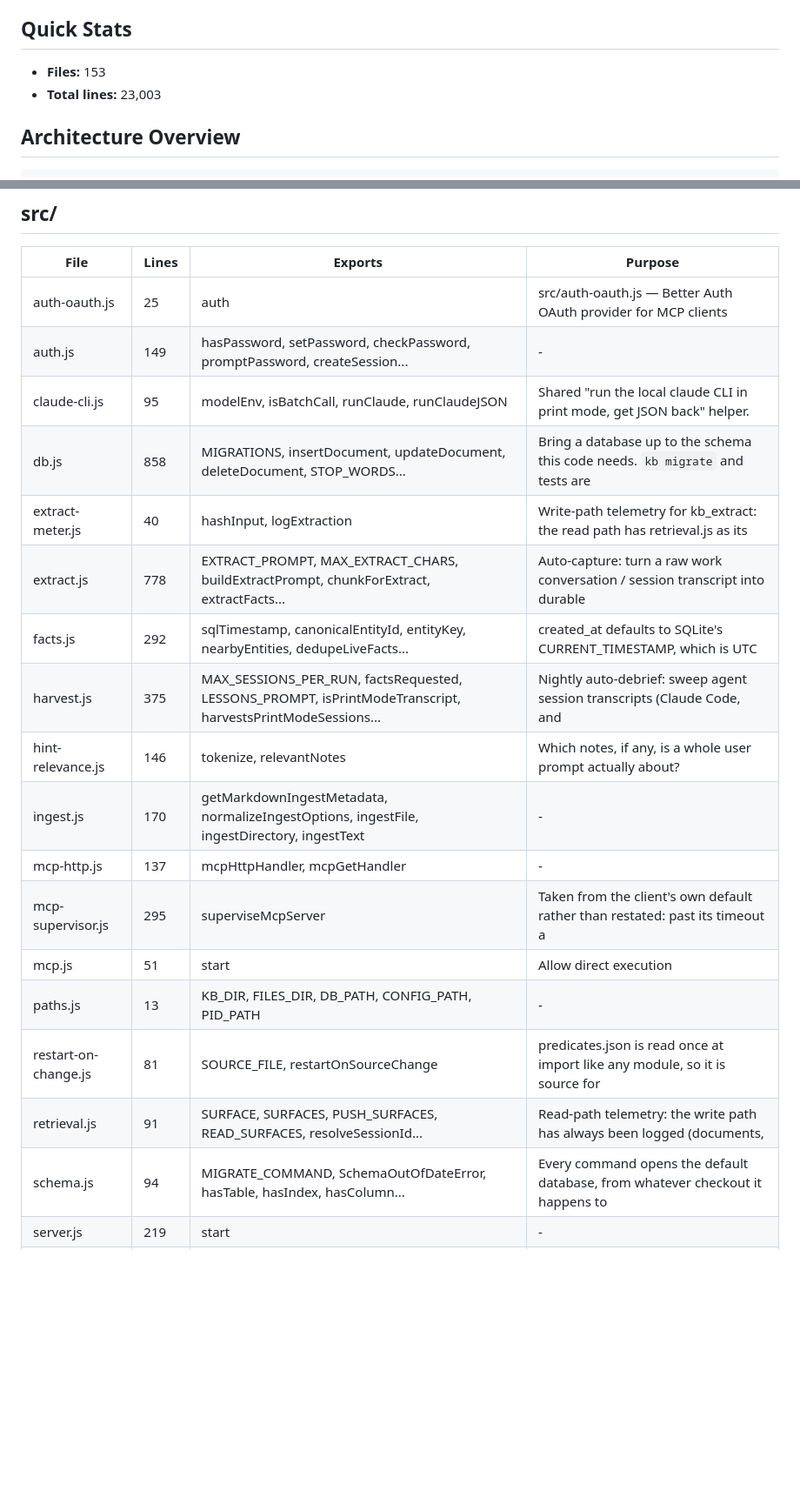
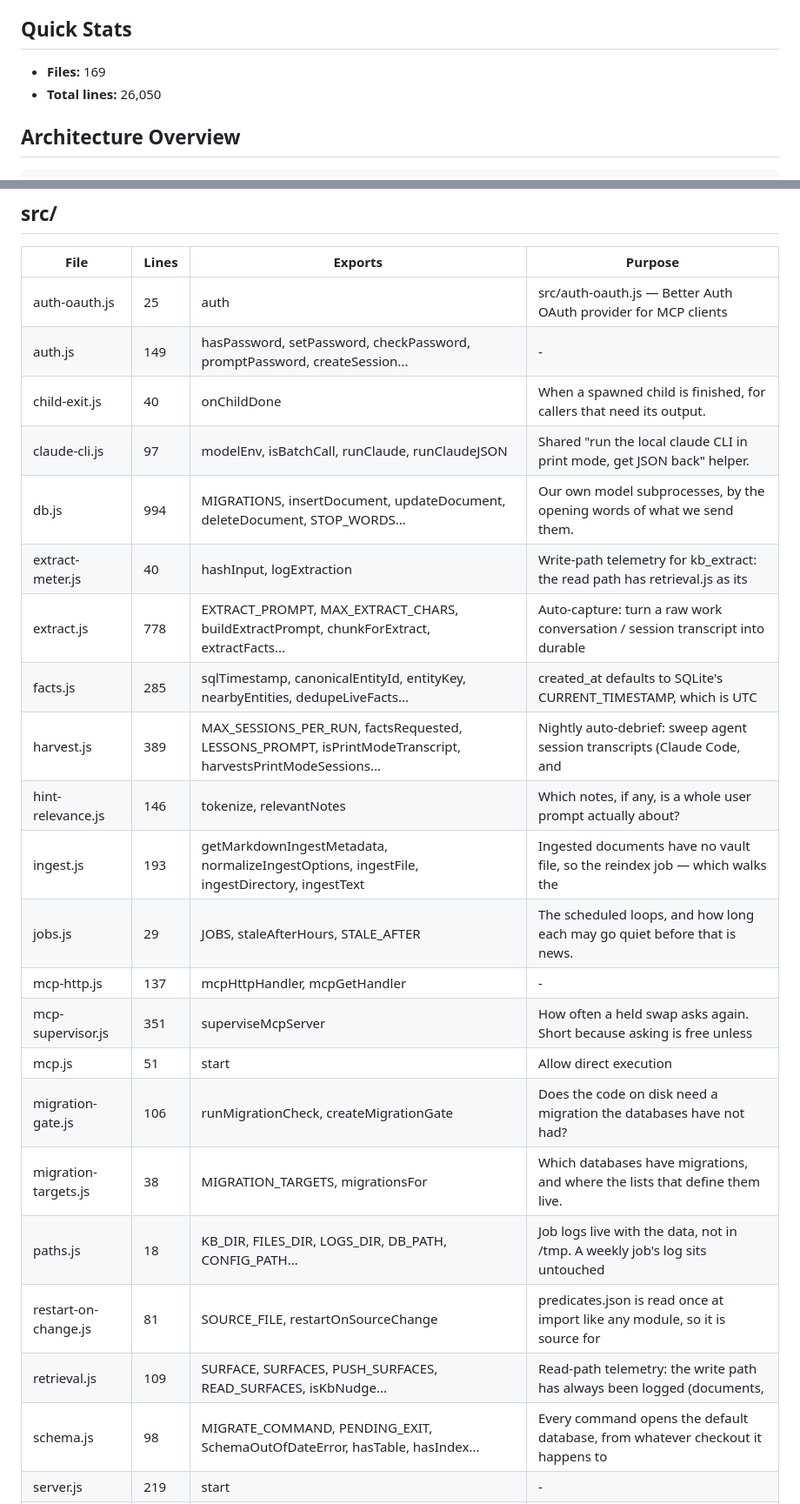
Before and after one commit to uttambharadwaj/kb-graph, a Markdown page: CODEMAP.md, 2 parts joined by grey strips. Shown at 87% size. Rendered like a GitHub page; blank space fills up the shorter version.

````diff
--- a/CODEMAP.md
+++ b/CODEMAP.md
@@ -4,7 +4,7 @@
 
 ## Quick Stats
-- **Files:** 153
-- **Total lines:** 23,003
+- **Files:** 169
+- **Total lines:** 26,050
 
 ## Architecture Overview
 ```
@@ -63,20 +63,24 @@ bin/
 |------|-------|---------|---------|
 | auth-oauth.js | 25 | auth | src/auth-oauth.js — Better Auth OAuth provider for MCP clients |
 | auth.js | 149 | hasPassword, setPassword, checkPassword, promptPassword, createSession... | - |
-| claude-cli.js | 95 | modelEnv, isBatchCall, runClaude, runClaudeJSON | Shared "run the local claude CLI in print mode, get JSON back" helper. |
-| db.js | 858 | MIGRATIONS, insertDocument, updateDocument, deleteDocument, STOP_WORDS... | Bring a database up to the schema this code needs. `kb migrate` and tests are |
+| child-exit.js | 40 | onChildDone | When a spawned child is finished, for callers that need its output. |
+| claude-cli.js | 97 | modelEnv, isBatchCall, runClaude, runClaudeJSON | Shared "run the local claude CLI in print mode, get JSON back" helper. |
+| db.js | 994 | MIGRATIONS, insertDocument, updateDocument, deleteDocument, STOP_WORDS... | Our own model subprocesses, by the opening words of what we send them. |
 | extract-meter.js | 40 | hashInput, logExtraction | Write-path telemetry for kb_extract: the read path has retrieval.js as its |
 | extract.js | 778 | EXTRACT_PROMPT, MAX_EXTRACT_CHARS, buildExtractPrompt, chunkForExtract, extractFacts... | Auto-capture: turn a raw work conversation / session transcript into durable |
-| facts.js | 292 | sqlTimestamp, canonicalEntityId, entityKey, nearbyEntities, dedupeLiveFacts... | created_at defaults to SQLite's CURRENT_TIMESTAMP, which is UTC |
-| harvest.js | 375 | MAX_SESSIONS_PER_RUN, factsRequested, LESSONS_PROMPT, isPrintModeTranscript, harvestsPrintModeSessions... | Nightly auto-debrief: sweep agent session transcripts (Claude Code, and |
+| facts.js | 285 | sqlTimestamp, canonicalEntityId, entityKey, nearbyEntities, dedupeLiveFacts... | created_at defaults to SQLite's CURRENT_TIMESTAMP, which is UTC |
+| harvest.js | 389 | MAX_SESSIONS_PER_RUN, factsRequested, LESSONS_PROMPT, isPrintModeTranscript, harvestsPrintModeSessions... | Nightly auto-debrief: sweep agent session transcripts (Claude Code, and |
 | hint-relevance.js | 146 | tokenize, relevantNotes | Which notes, if any, is a whole user prompt actually about? |
-| ingest.js | 170 | getMarkdownIngestMetadata, normalizeIngestOptions, ingestFile, ingestDirectory, ingestText | - |
+| ingest.js | 193 | getMarkdownIngestMetadata, normalizeIngestOptions, ingestFile, ingestDirectory, ingestText | Ingested documents have no vault file, so the reindex job — which walks the |
+| jobs.js | 29 | JOBS, staleAfterHours, STALE_AFTER | The scheduled loops, and how long each may go quiet before that is news. |
 | mcp-http.js | 137 | mcpHttpHandler, mcpGetHandler | - |
-| mcp-supervisor.js | 295 | superviseMcpServer | Taken from the client's own default rather than restated: past its timeout a |
+| mcp-supervisor.js | 351 | superviseMcpServer | How often a held swap asks again. Short because asking is free unless |
 | mcp.js | 51 | start | Allow direct execution |
-| paths.js | 13 | KB_DIR, FILES_DIR, DB_PATH, CONFIG_PATH, PID_PATH | - |
+| migration-gate.js | 106 | runMigrationCheck, createMigrationGate | Does the code on disk need a migration the databases have not had? |
+| migration-targets.js | 38 | MIGRATION_TARGETS, migrationsFor | Which databases have migrations, and where the lists that define them live. |
+| paths.js | 18 | KB_DIR, FILES_DIR, LOGS_DIR, DB_PATH, CONFIG_PATH... | Job logs live with the data, not in /tmp. A weekly job's log sits untouched |
 | restart-on-change.js | 81 | SOURCE_FILE, restartOnSourceChange | predicates.json is read once at import like any module, so it is source for |
-| retrieval.js | 91 | SURFACE, SURFACES, PUSH_SURFACES, READ_SURFACES, resolveSessionId... | Read-path telemetry: the write path has always been logged (documents, |
-| schema.js | 94 | MIGRATE_COMMAND, SchemaOutOfDateError, hasTable, hasIndex, hasColumn... | Every command opens the default database, from whatever checkout it happens to |
+| retrieval.js | 109 | SURFACE, SURFACES, PUSH_SURFACES, READ_SURFACES, isKbNudge... | Read-path telemetry: the write path has always been logged (documents, |
+| schema.js | 98 | MIGRATE_COMMAND, PENDING_EXIT, SchemaOutOfDateError, hasTable, hasIndex... | Every command opens the default database, from whatever checkout it happens to |
 | server.js | 219 | start | - |
 | state.js | 136 | freshSessionsByProject, consolidateProject, runConsolidateState, runConsolidateStateCli | Knowledge vs state: lessons and decisions are immutable and accumulate; |
````
Also changed, not shown: other parts of CODEMAP.md (+53 -41 lines).
